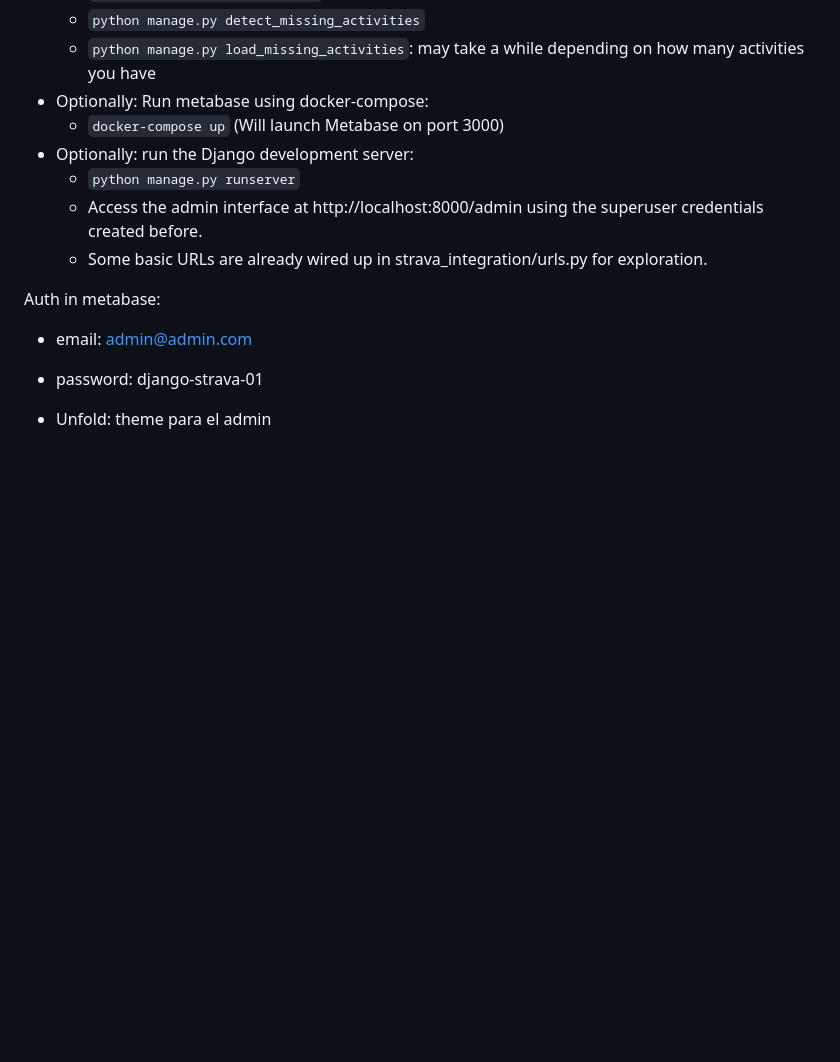
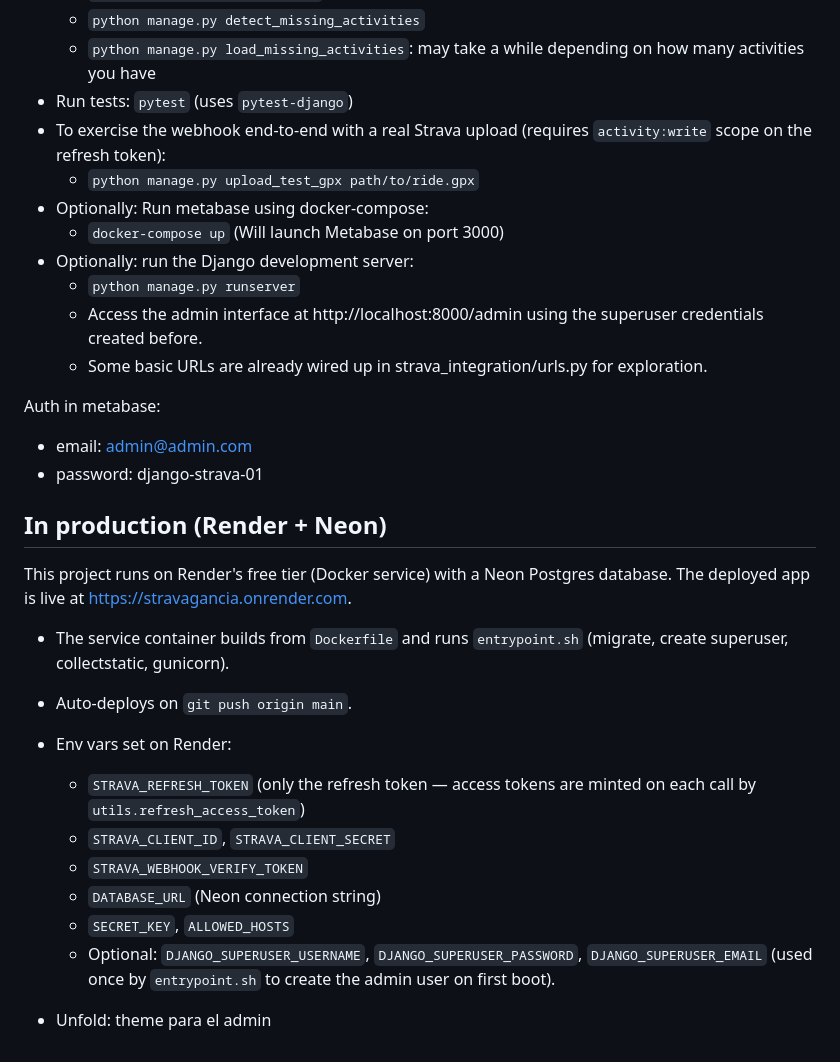
Before and after one commit to maxicombina/stravagancia, a Markdown page: README.md, the part around one of its changes. GitHub-like rendering; blank space fills up the shorter version.

```diff
--- a/README.md
+++ b/README.md
@@ -73,6 +62,9 @@ It's a good excuse to learn something new and useful, while being able to view m
   - `python manage.py load_athlete`
   - `python manage.py detect_missing_activities`
   - `python manage.py load_missing_activities`: may take a while depending on how many activities you have
+- Run tests: `pytest` (uses `pytest-django`)
+- To exercise the webhook end-to-end with a real Strava upload (requires `activity:write` scope on the refresh token):
+  - `python manage.py upload_test_gpx path/to/ride.gpx`
 - Optionally: Run metabase using docker-compose:
   - `docker-compose up` (Will launch Metabase on port 3000)
 - Optionally: run the Django development server:
@@ -84,5 +76,19 @@ Auth in metabase:
 - email: admin@admin.com
 - password: django-strava-01
 
+## In production (Render + Neon)
+
+This project runs on Render's free tier (Docker service) with a Neon Postgres database. The deployed app is live at https://stravagancia.onrender.com.
+
+- The service container builds from `Dockerfile` and runs `entrypoint.sh` (migrate, create superuser, collectstatic, gunicorn).
+- Auto-deploys on `git push origin main`.
+- Env vars set on Render:
+  - `STRAVA_REFRESH_TOKEN` (only the refresh token — access tokens are minted on each call by `utils.refresh_access_token`)
+  - `STRAVA_CLIENT_ID`, `STRAVA_CLIENT_SECRET`
+  - `STRAVA_WEBHOOK_VERIFY_TOKEN`
+  - `DATABASE_URL` (Neon connection string)
+  - `SECRET_KEY`, `ALLOWED_HOSTS`
+  - Optional: `DJANGO_SUPERUSER_USERNAME`, `DJANGO_SUPERUSER_PASSWORD`, `DJANGO_SUPERUSER_EMAIL` (used once by `entrypoint.sh` to create the admin user on first boot).
+
 
 - Unfold: theme para el admin
```
Also changed, not shown: other parts of README.md (+14 -25 lines).
